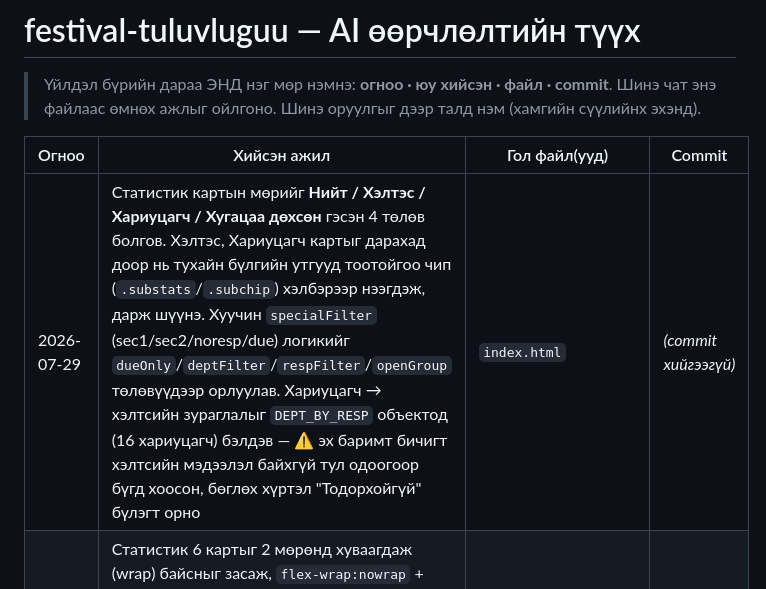
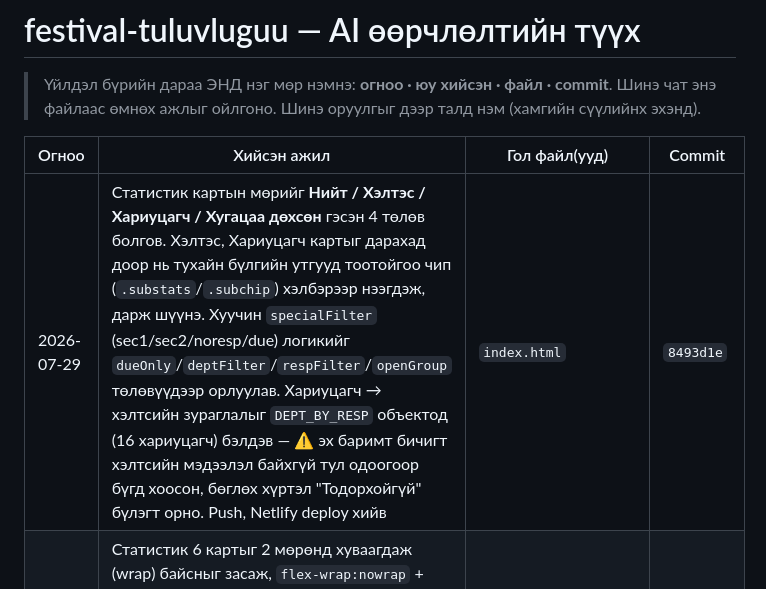
Before and after one commit to Boldsaikhan/festival-tuluvluguu, a Markdown page: AI_HISTORY.md, the part around the change. Rendered like a GitHub page.

Commit message:
AI_HISTORY: commit hash болон deploy тэмдэглэлийг бөглөв
Co-Authored-By: Claude Opus 5 (1M context) <noreply@anthropic.com>

```diff
--- a/AI_HISTORY.md
+++ b/AI_HISTORY.md
@@ -5,7 +5,7 @@
 
 | Огноо | Хийсэн ажил | Гол файл(ууд) | Commit |
 |---|---|---|---|
-| 2026-07-29 | Статистик картын мөрийг **Нийт / Хэлтэс / Хариуцагч / Хугацаа дөхсөн** гэсэн 4 төлөв болгов. Хэлтэс, Хариуцагч картыг дарахад доор нь тухайн бүлгийн утгууд тоотойгоо чип (`.substats`/`.subchip`) хэлбэрээр нээгдэж, дарж шүүнэ. Хуучин `specialFilter` (sec1/sec2/noresp/due) логикийг `dueOnly`/`deptFilter`/`respFilter`/`openGroup` төлөвүүдээр орлуулав. Хариуцагч → хэлтсийн зураглалыг `DEPT_BY_RESP` объектод (16 хариуцагч) бэлдэв — ⚠️ эх баримт бичигт хэлтсийн мэдээлэл байхгүй тул одоогоор бүгд хоосон, бөглөх хүртэл "Тодорхойгүй" бүлэгт орно | `index.html` | *(commit хийгээгүй)* |
+| 2026-07-29 | Статистик картын мөрийг **Нийт / Хэлтэс / Хариуцагч / Хугацаа дөхсөн** гэсэн 4 төлөв болгов. Хэлтэс, Хариуцагч картыг дарахад доор нь тухайн бүлгийн утгууд тоотойгоо чип (`.substats`/`.subchip`) хэлбэрээр нээгдэж, дарж шүүнэ. Хуучин `specialFilter` (sec1/sec2/noresp/due) логикийг `dueOnly`/`deptFilter`/`respFilter`/`openGroup` төлөвүүдээр орлуулав. Хариуцагч → хэлтсийн зураглалыг `DEPT_BY_RESP` объектод (16 хариуцагч) бэлдэв — ⚠️ эх баримт бичигт хэлтсийн мэдээлэл байхгүй тул одоогоор бүгд хоосон, бөглөх хүртэл "Тодорхойгүй" бүлэгт орно. Push, Netlify deploy хийв | `index.html` | `8493d1e` |
 | 2026-07-23 | Статистик 6 картыг 2 мөрөнд хуваагдаж (wrap) байсныг засаж, `flex-wrap:nowrap` + `flex:1 1 0`-оор нэг мөрөнд багтааж, шошго урт бол `ellipsis`-ээр таслуулж, маш нарийн дэлгэц дээр л `overflow-x:auto`-аар гулсдаг нөөц (fallback) нэмэв. Push, Netlify deploy хийв | `index.html` | `6df505f` |
 | 2026-07-23 | Navy header-ийг `position:sticky; top:0` болгож, гүйлгэхэд хөдөлдөггүй болгов (өндрийг тогтмол `62px` болгож `.controls`-ийн sticky `top`-ыг header-ийн доор давхцалгүй тааруулав). Push, Netlify deploy хийв | `index.html` | `0d06f6b` |
 | 2026-07-23 | Light/dark theme toggle товчийг `.controls` мөрөөс дээд navy header рүү шилжүүлж, navy дэвсгэр дээр тод харагдах цагаан хагас-тунгалаг стиль өгөв (margin-left:auto-аар header-ийн баруун захад байрлав). Push, Netlify deploy хийв | `index.html` | `7974e9b` |
```
